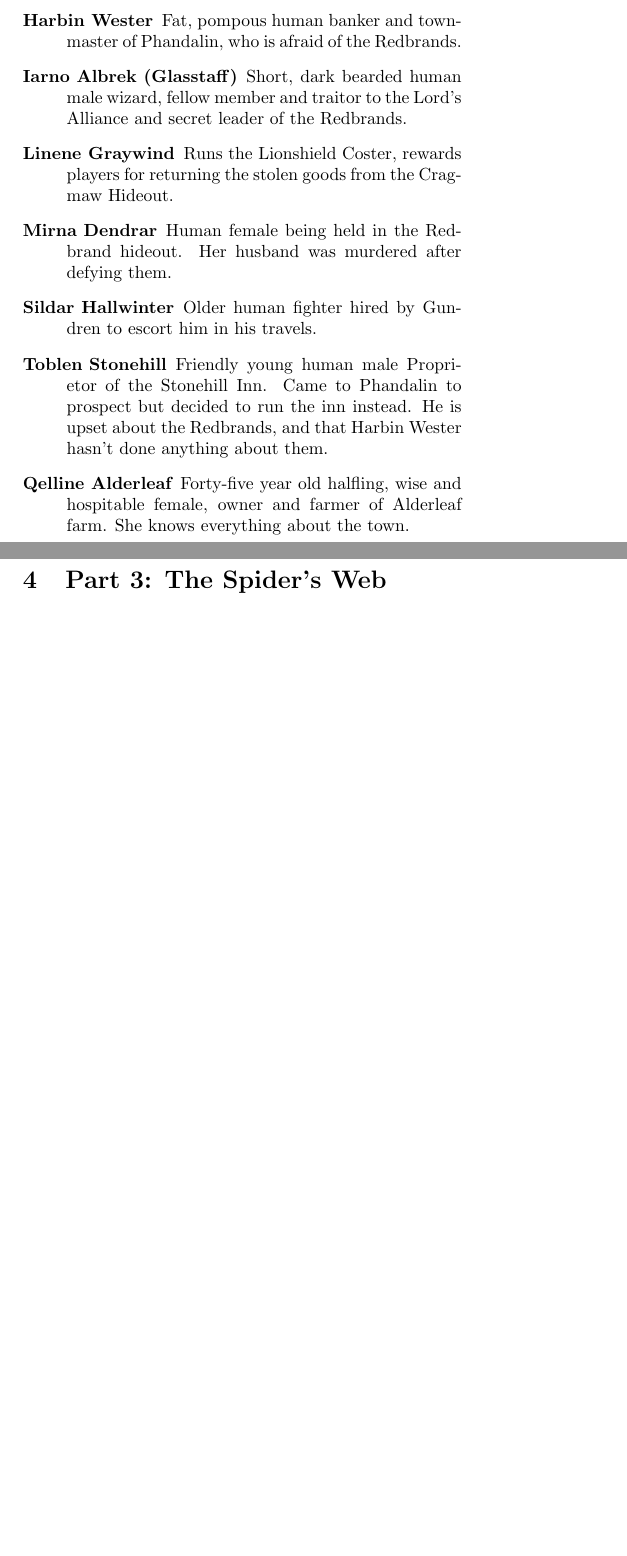
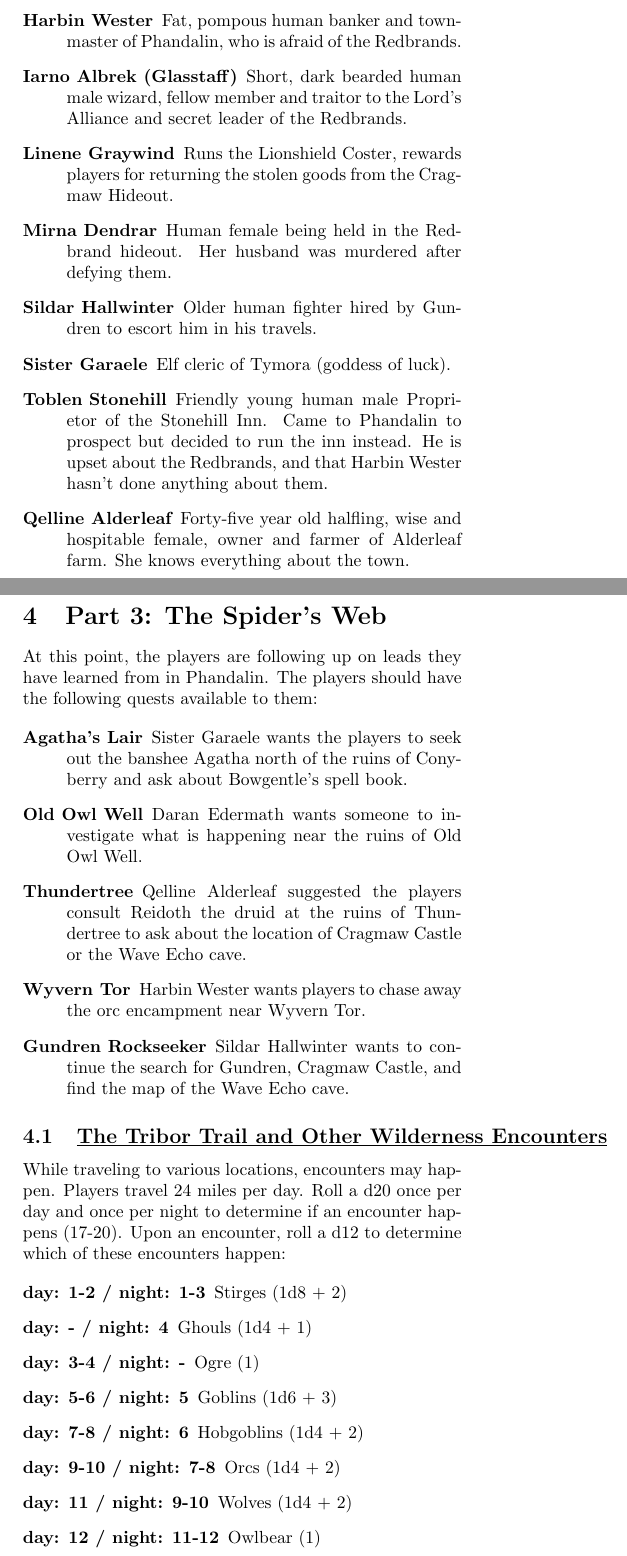
Before and after one commit to leblancdavid/dnd-adventures, a LaTeX document (Lost Mine of Phandelver/summary.tex, which reads Lost Mine of Phandelver/sections/part2.tex, Lost Mine of Phandelver/sections/part3.tex): two parts of pages 8 and 9 of 9 before the commit and two parts of pages 8 and 9 of 10 after it, joined at a grey line, cut so that both start at the same text, the shorter picture padded with empty space. Compiled offline with pdfLaTeX.

Commit message:
Working on part 3

```diff
--- a/Lost Mine of Phandelver/sections/part2.tex
+++ b/Lost Mine of Phandelver/sections/part2.tex
@@ -227,6 +227,7 @@
 	\item[Linene Graywind] Runs the Lionshield Coster, rewards players for returning the stolen goods from the Cragmaw Hideout.
 	\item[Mirna Dendrar] Human female being held in the Redbrand hideout. Her husband was murdered after defying them.
 	\item[Sildar Hallwinter] Older human fighter hired by Gundren to escort him in his travels.
+	\item[Sister Garaele] Elf cleric of Tymora (goddess of luck).
 	\item[Toblen Stonehill] Friendly young human male Proprietor of the Stonehill Inn. Came to Phandalin to prospect but decided to run the inn instead. He is upset about the Redbrands, and that Harbin Wester hasn't done anything about them.
 	\item[Qelline Alderleaf] Forty-five year old halfling, wise and hospitable female, owner and farmer of Alderleaf farm. She knows everything about the town.
 \end{description}
--- /dev/null
+++ b/Lost Mine of Phandelver/sections/part3.tex
@@ -0,0 +1,25 @@
+\section{Part 3: The Spider's Web}
+At this point, the players are following up on leads they have learned from in Phandalin. The players should have the following quests available to them:
+
+\begin{description}
+	\item[Agatha's Lair] Sister Garaele wants the players to seek out the banshee Agatha north of the ruins of Conyberry and ask about Bowgentle's spell book.
+	\item[Old Owl Well] Daran Edermath wants someone to investigate what is happening near the ruins of Old Owl Well.
+	\item[Thundertree] Qelline Alderleaf suggested the players consult Reidoth the druid at the ruins of Thundertree to ask about the location of Cragmaw Castle or the Wave Echo cave.
+	\item[Wyvern Tor] Harbin Wester wants players to chase away the orc encampment near Wyvern Tor.
+	\item[Gundren Rockseeker] Sildar Hallwinter wants to continue the search for Gundren, Cragmaw Castle, and find the map of the Wave Echo cave.
+\end{description}
+
+\subsection{\underline{The Tribor Trail and Other Wilderness Encounters}}
+While traveling to various locations, encounters may happen. Players travel 24 miles per day. Roll a d20 once per day and once per night to determine if an encounter happens (17-20). Upon an encounter, roll a d12 to determine which of these encounters happen:
+
+\begin{description}
+	\item[day: 1-2 / night: 1-3] Stirges (1d8 + 2)
+	\item[day: - / night: 4] Ghouls (1d4 + 1)
+	\item[day: 3-4 / night: -] Ogre (1)
+	\item[day: 5-6 / night: 5] Goblins (1d6 + 3)
+	\item[day: 7-8 / night: 6] Hobgoblins (1d4 + 2)
+	\item[day: 9-10 / night: 7-8] Orcs (1d4 + 2)
+	\item[day: 11 / night: 9-10] Wolves (1d4 + 2)
+	\item[day: 12 / night: 11-12] Owlbear (1)
+
+\end{description}
```
Also changed, not shown: Lost Mine of Phandelver/summary.tex (+3 -1 lines), Lost Mine of Phandelver/summary.pdf.
